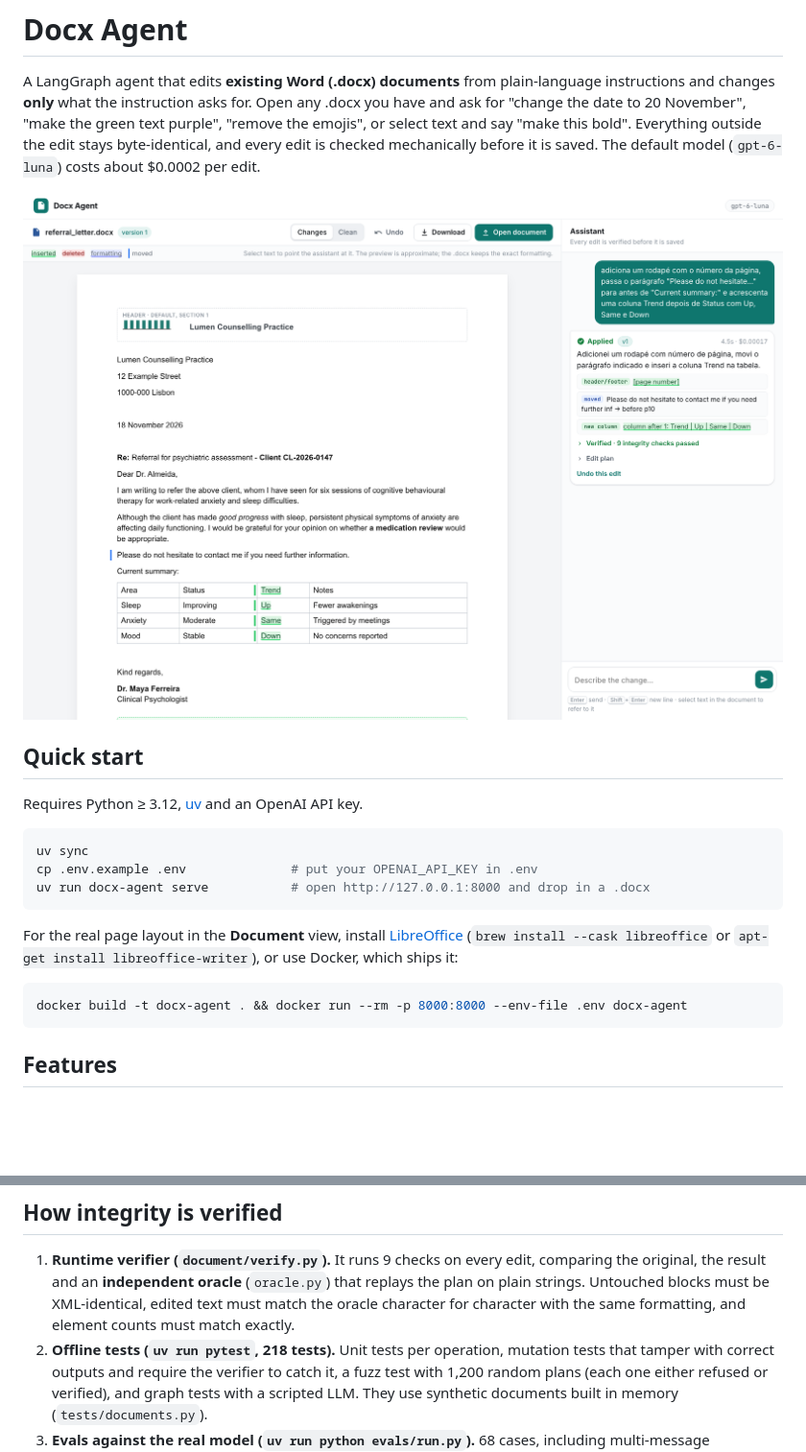
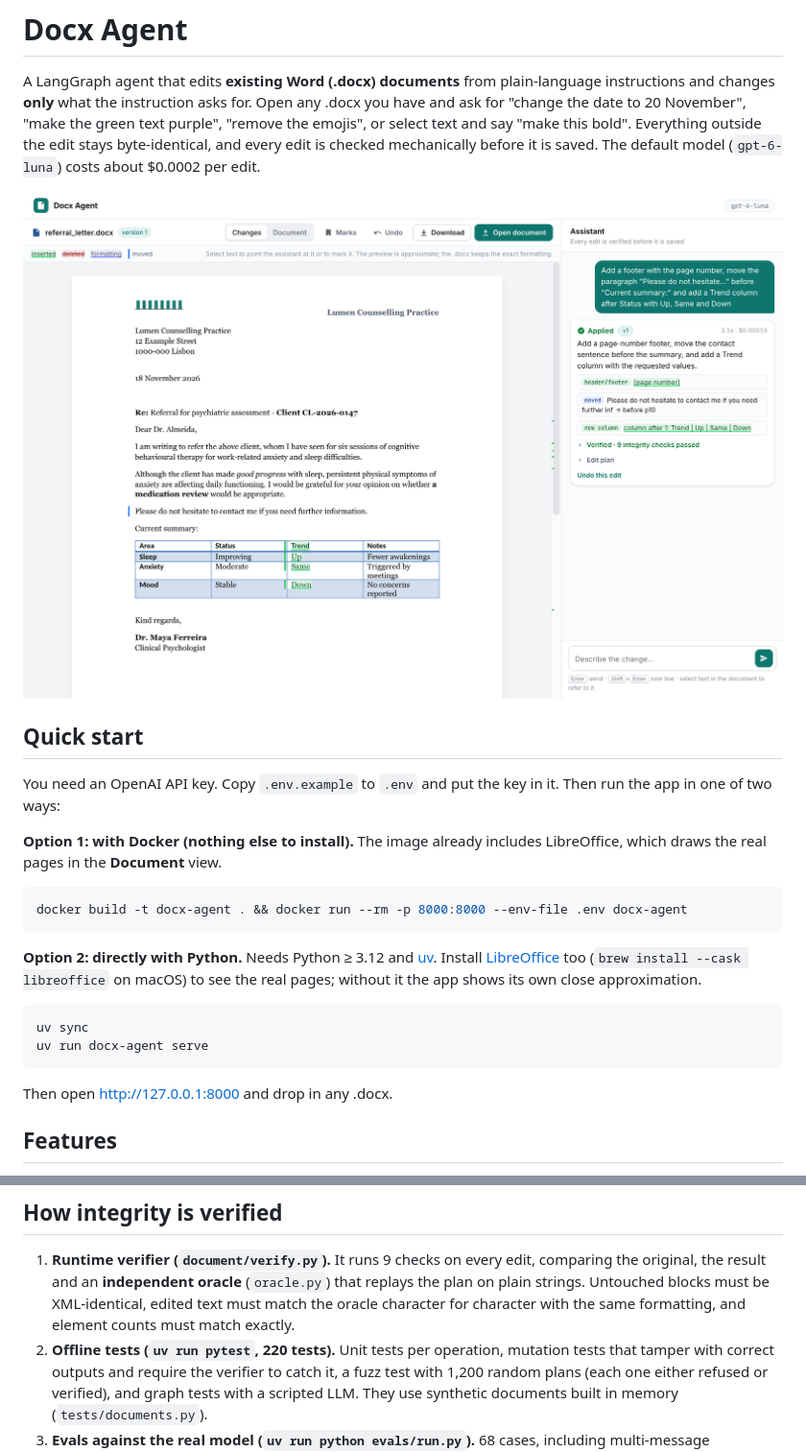
Before and after one commit to Caldas00/docx-editor, a Markdown page: README.md, 2 parts joined by grey strips. Shown at 96% size. Rendered like a GitHub page; pictures changed too: docs/web-ui.png; blank space fills up the shorter version.

Commit message:
Keep the table width when adding a column; English screenshot and clearer run options in the README

````diff
--- a/README.md
+++ b/README.md
@@ -11,21 +11,26 @@ costs about $0.0002 per edit.
 
 ## Quick start
 
-Requires Python ≥ 3.12, [uv](https://docs.astral.sh/uv/) and an OpenAI API key.
+You need an OpenAI API key. Copy `.env.example` to `.env` and put the key in it. Then run the
+app in one of two ways:
 
-```bash
-uv sync
-cp .env.example .env              # put your OPENAI_API_KEY in .env
-uv run docx-agent serve           # open http://127.0.0.1:8000 and drop in a .docx
-```
-
-For the real page layout in the **Document** view, install
-[LibreOffice](https://www.libreoffice.org) (`brew install --cask libreoffice` or
-`apt-get install libreoffice-writer`), or use Docker, which ships it:
+**Option 1: with Docker (nothing else to install).** The image already includes LibreOffice,
+which draws the real pages in the **Document** view.
 
 ```bash
 docker build -t docx-agent . && docker run --rm -p 8000:8000 --env-file .env docx-agent
 ```
+
+**Option 2: directly with Python.** Needs Python ≥ 3.12 and [uv](https://docs.astral.sh/uv/).
+Install [LibreOffice](https://www.libreoffice.org) too (`brew install --cask libreoffice` on
+macOS) to see the real pages; without it the app shows its own close approximation.
+
+```bash
+uv sync
+uv run docx-agent serve
+```
+
+Then open http://127.0.0.1:8000 and drop in any .docx.
 
 ## Features
 
@@ -101,7 +106,7 @@ flowchart LR
    original, the result and an **independent oracle** (`oracle.py`) that replays the plan on
    plain strings. Untouched blocks must be XML-identical, edited text must match the oracle
    character for character with the same formatting, and element counts must match exactly.
-2. **Offline tests (`uv run pytest`, 218 tests).** Unit tests per operation, mutation tests that
+2. **Offline tests (`uv run pytest`, 220 tests).** Unit tests per operation, mutation tests that
    tamper with correct outputs and require the verifier to catch it, a fuzz test with 1,200
    random plans (each one either refused or verified), and graph tests with a scripted LLM.
    They use synthetic documents built in memory (`tests/documents.py`).
````
Also changed, not shown: 5 other files.
